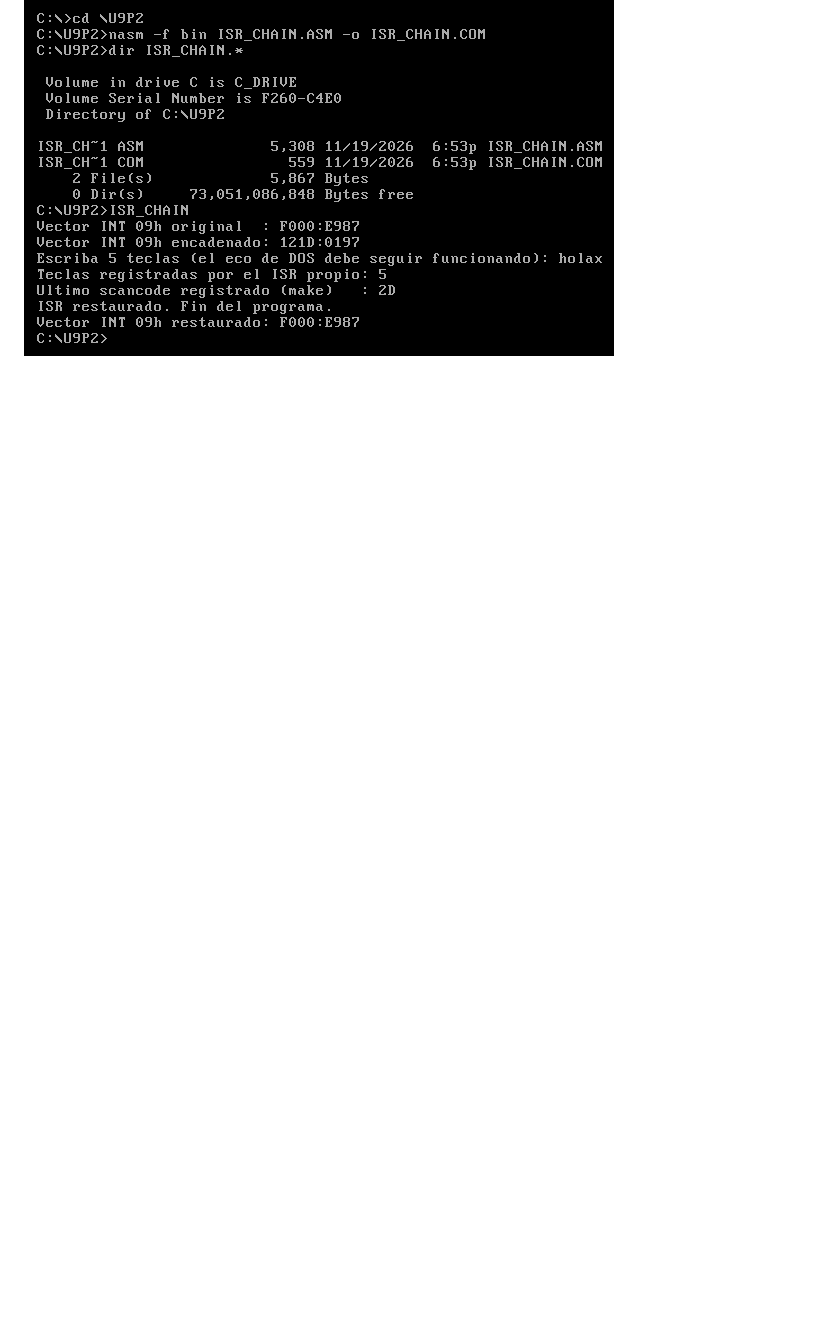
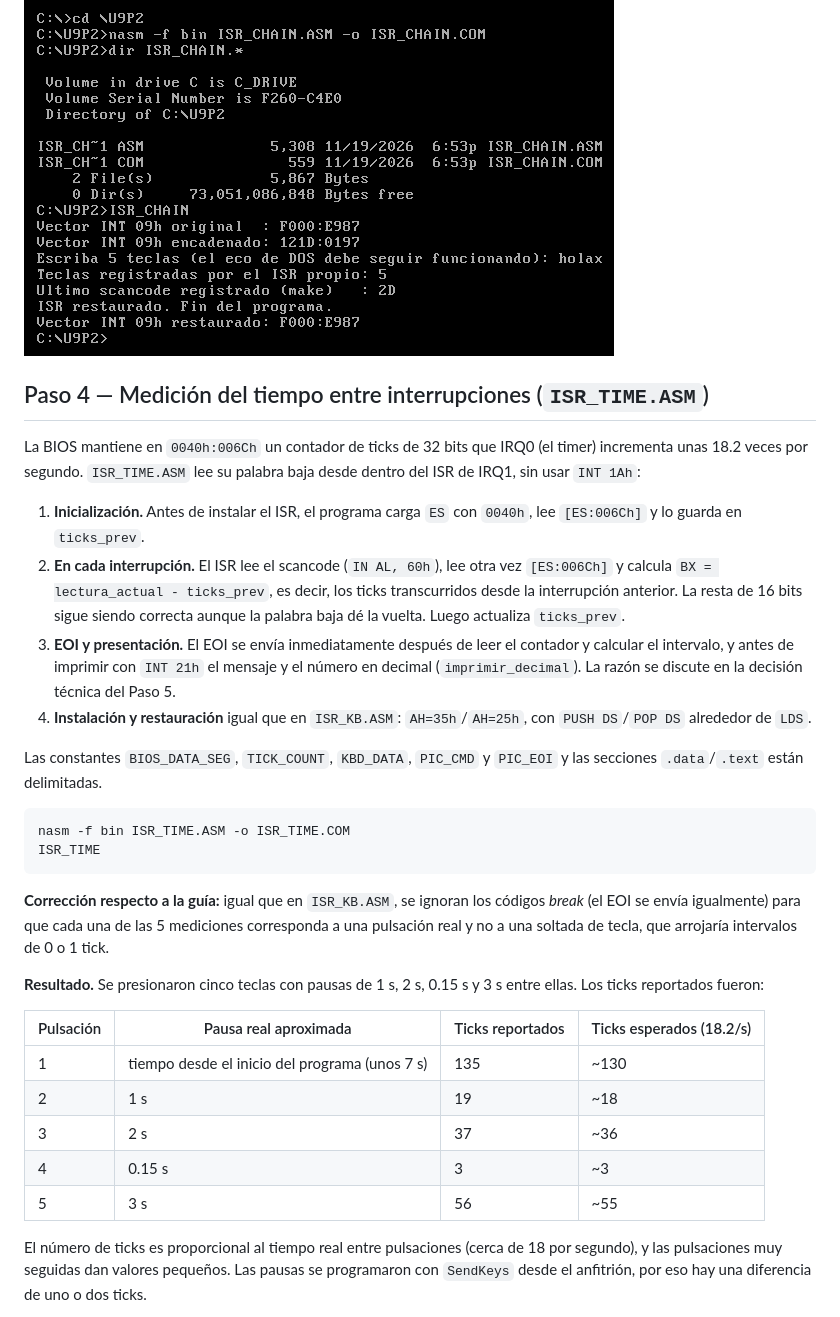
Before and after one commit to cesarhernansp/salas-post1-u9, a Markdown page: README.md, the part around one of its changes. GitHub-like rendering; blank space fills up the shorter version.

Commit message:
Parte 2: checkpoint 4, medicion de ticks entre teclas

````diff
--- a/README.md
+++ b/README.md
@@ -264,3 +264,34 @@ ISR_CHAIN
 
 ![ISR_CHAIN compilado e instalado](capturas/p2_cp3_chain_instalado.png)
 ![ISR_CHAIN: eco de DOS y contador propio](capturas/p2_cp3_chain_eco_5_teclas.png)
+
+## Paso 4 — Medición del tiempo entre interrupciones (`ISR_TIME.ASM`)
+
+La BIOS mantiene en `0040h:006Ch` un contador de ticks de 32 bits que IRQ0 (el timer) incrementa unas 18.2 veces por segundo. `ISR_TIME.ASM` lee su palabra baja desde dentro del ISR de IRQ1, sin usar `INT 1Ah`:
+
+1. **Inicialización.** Antes de instalar el ISR, el programa carga `ES` con `0040h`, lee `[ES:006Ch]` y lo guarda en `ticks_prev`.
+2. **En cada interrupción.** El ISR lee el scancode (`IN AL, 60h`), lee otra vez `[ES:006Ch]` y calcula `BX = lectura_actual - ticks_prev`, es decir, los ticks transcurridos desde la interrupción anterior. La resta de 16 bits sigue siendo correcta aunque la palabra baja dé la vuelta. Luego actualiza `ticks_prev`.
+3. **EOI y presentación.** El EOI se envía inmediatamente después de leer el contador y calcular el intervalo, y antes de imprimir con `INT 21h` el mensaje y el número en decimal (`imprimir_decimal`). La razón se discute en la decisión técnica del Paso 5.
+4. **Instalación y restauración** igual que en `ISR_KB.ASM`: `AH=35h`/`AH=25h`, con `PUSH DS`/`POP DS` alrededor de `LDS`.
+
+Las constantes `BIOS_DATA_SEG`, `TICK_COUNT`, `KBD_DATA`, `PIC_CMD` y `PIC_EOI` y las secciones `.data`/`.text` están delimitadas.
+
+```
+nasm -f bin ISR_TIME.ASM -o ISR_TIME.COM
+ISR_TIME
+```
+
+**Corrección respecto a la guía:** igual que en `ISR_KB.ASM`, se ignoran los códigos *break* (el EOI se envía igualmente) para que cada una de las 5 mediciones corresponda a una pulsación real y no a una soltada de tecla, que arrojaría intervalos de 0 o 1 tick.
+
+**Resultado.** Se presionaron cinco teclas con pausas de 1 s, 2 s, 0.15 s y 3 s entre ellas. Los ticks reportados fueron:
+
+| Pulsación | Pausa real aproximada | Ticks reportados | Ticks esperados (18.2/s) |
+|---|---|---|---|
+| 1 | tiempo desde el inicio del programa (unos 7 s) | 135 | ~130 |
+| 2 | 1 s | 19 | ~18 |
+| 3 | 2 s | 37 | ~36 |
+| 4 | 0.15 s | 3 | ~3 |
+| 5 | 3 s | 56 | ~55 |
+
+El número de ticks es proporcional al tiempo real entre pulsaciones (cerca de 18 por segundo), y las pulsaciones muy seguidas dan valores pequeños. Las pausas se programaron con `SendKeys` desde el anfitrión, por eso hay una diferencia de uno o dos ticks.
+
````
Also changed, not shown: other parts of README.md (+4 -0 lines), capturas/p2_cp4_time_compilacion.png (added), capturas/p2_cp4_time_intervalos.png (added), 2 other files.
